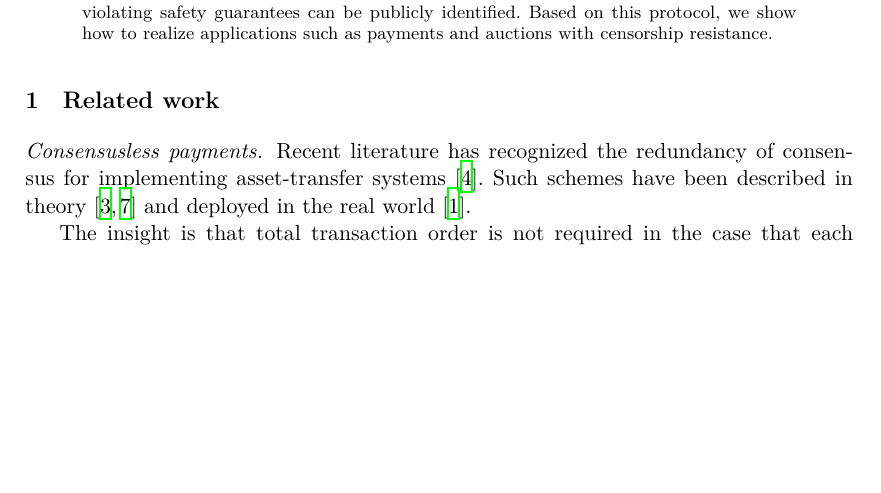
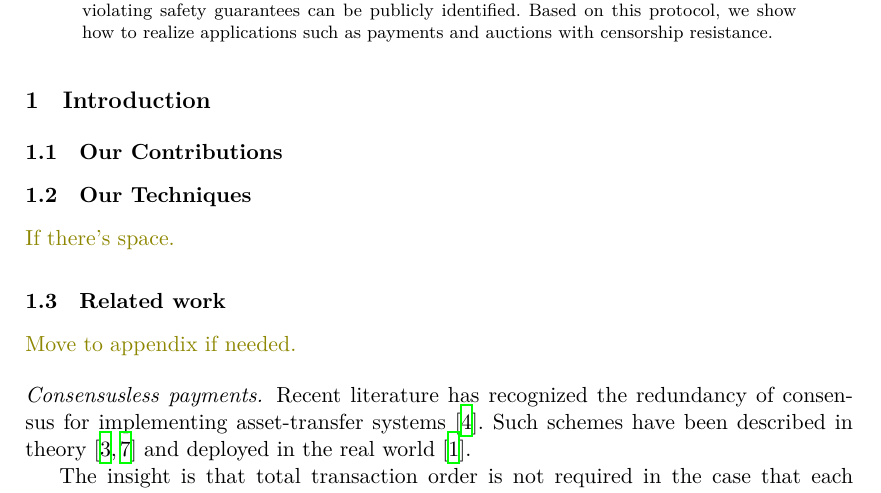
Before and after one commit to commonprefix/pod-paper, a LaTeX paper (main.tex, which reads introduction.tex, related.tex): part of page 1 of 19, cut so that both start at the same text, the shorter picture padded with empty space. Compiled offline with XeLaTeX; a LaTeX package or settings file that is missing is left out.

Commit message:
intro file

```diff
--- /dev/null
+++ b/introduction.tex
@@ -0,0 +1,10 @@
+\section{Introduction}
+
+
+\subsection{Our Contributions}
+
+
+\subsection{Our Techniques}
+\bd{If there's space.}
+
+\input{related.tex}
--- a/related.tex
+++ b/related.tex
@@ -1,4 +1,5 @@
-\section{Related work}
+\subsection{Related work}
+\bd{Move to appendix if needed.}
 
 \dotparagraph{Consensusless payments}
 Recent literature has recognized the redundancy of consensus for implementing asset-transfer systems~\cite{DBLP:journals/dc/GuerraouiKMPS22}.
```
Also changed, not shown: body.tex (+1 -1 lines).
